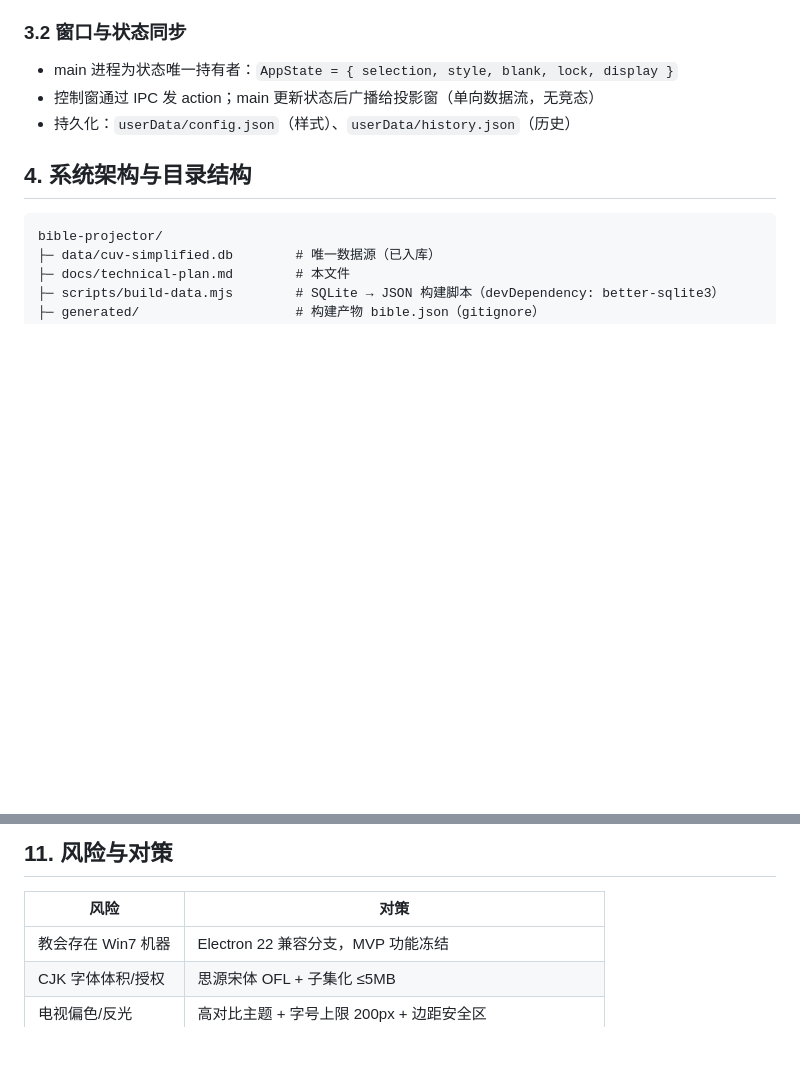
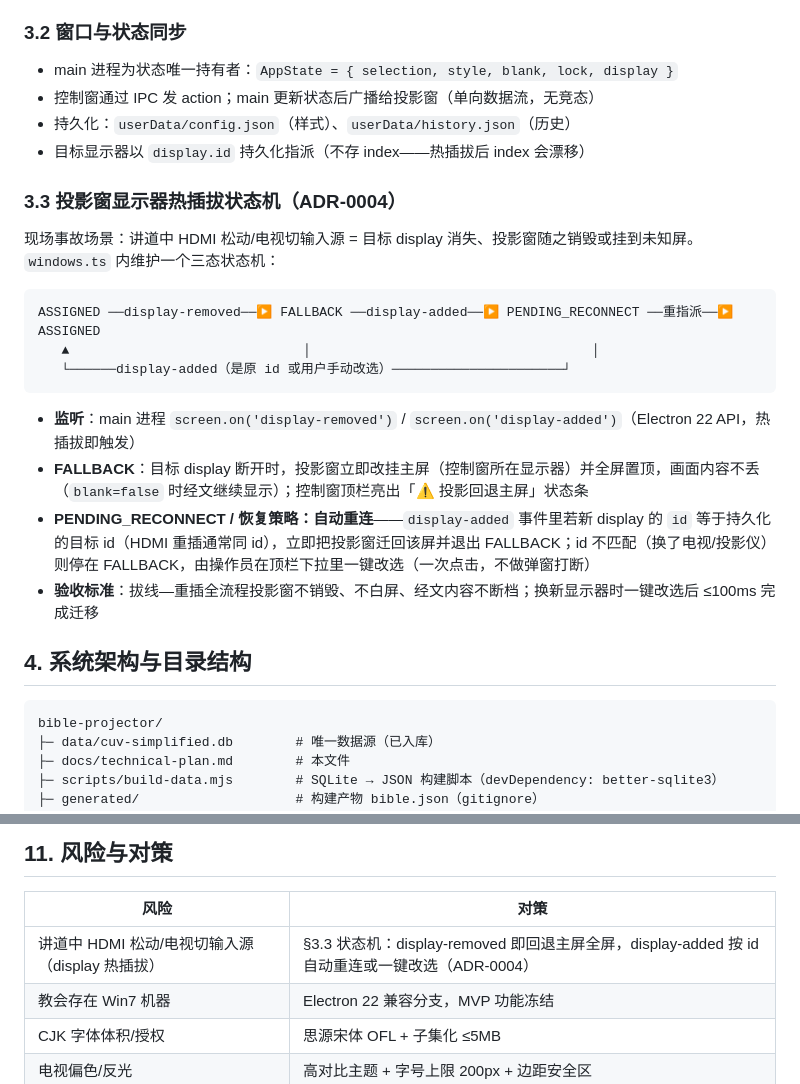
Before and after one commit to mpureagent/bible-projector, a Markdown page: docs/technical-plan.md, 2 parts joined by grey strips. Drawn GitHub-style; blank space fills up the shorter version.

Commit message:
docs: P0-4 — display hotplug state machine §3.3 + risk row + ADR-0004

````diff
--- a/docs/technical-plan.md
+++ b/docs/technical-plan.md
@@ -79,6 +79,22 @@ Electron 版本策略：基线用当前 LTS；若确认教会存在 Win7 机器
 - main 进程为状态唯一持有者：`AppState = { selection, style, blank, lock, display }`
 - 控制窗通过 IPC 发 action；main 更新状态后广播给投影窗（单向数据流，无竞态）
 - 持久化：`userData/config.json`（样式）、`userData/history.json`（历史）
+- 目标显示器以 `display.id` 持久化指派（不存 index——热插拔后 index 会漂移）
+
+### 3.3 投影窗显示器热插拔状态机（ADR-0004）
+
+现场事故场景：讲道中 HDMI 松动/电视切输入源 = 目标 display 消失、投影窗随之销毁或挂到未知屏。`windows.ts` 内维护一个三态状态机：
+
+```
+ASSIGNED ──display-removed──▶ FALLBACK ──display-added──▶ PENDING_RECONNECT ──重指派──▶ ASSIGNED
+   ▲                              │                                    │
+   └──────display-added（是原 id 或用户手动改选）──────────────────────┘
+```
+
+- **监听**：main 进程 `screen.on('display-removed')` / `screen.on('display-added')`（Electron 22 API，热插拔即触发）
+- **FALLBACK**：目标 display 断开时，投影窗立即改挂主屏（控制窗所在显示器）并全屏置顶，画面内容不丢（`blank=false` 时经文继续显示）；控制窗顶栏亮出「⚠ 投影回退主屏」状态条
+- **PENDING_RECONNECT / 恢复策略：自动重连**——`display-added` 事件里若新 display 的 `id` 等于持久化的目标 id（HDMI 重插通常同 id），立即把投影窗迁回该屏并退出 FALLBACK；id 不匹配（换了电视/投影仪）则停在 FALLBACK，由操作员在顶栏下拉里一键改选（一次点击，不做弹窗打断）
+- **验收标准**：拔线—重插全流程投影窗不销毁、不白屏、经文内容不断档；换新显示器时一键改选后 ≤100ms 完成迁移
 
 ## 4. 系统架构与目录结构
 
@@ -234,6 +250,7 @@ bible-projector/
 
 | 风险 | 对策 |
 |---|---|
+| 讲道中 HDMI 松动/电视切输入源（display 热插拔） | §3.3 状态机：display-removed 即回退主屏全屏，display-added 按 id 自动重连或一键改选（ADR-0004） |
 | 教会存在 Win7 机器 | Electron 22 兼容分支，MVP 功能冻结 |
 | CJK 字体体积/授权 | 思源宋体 OFL + 子集化 ≤5MB |
 | 电视偏色/反光 | 高对比主题 + 字号上限 200px + 边距安全区 |
````
Also changed, not shown: docs/adr/0004-display-hotplug-fallback.md (added, +19 -0 lines).
